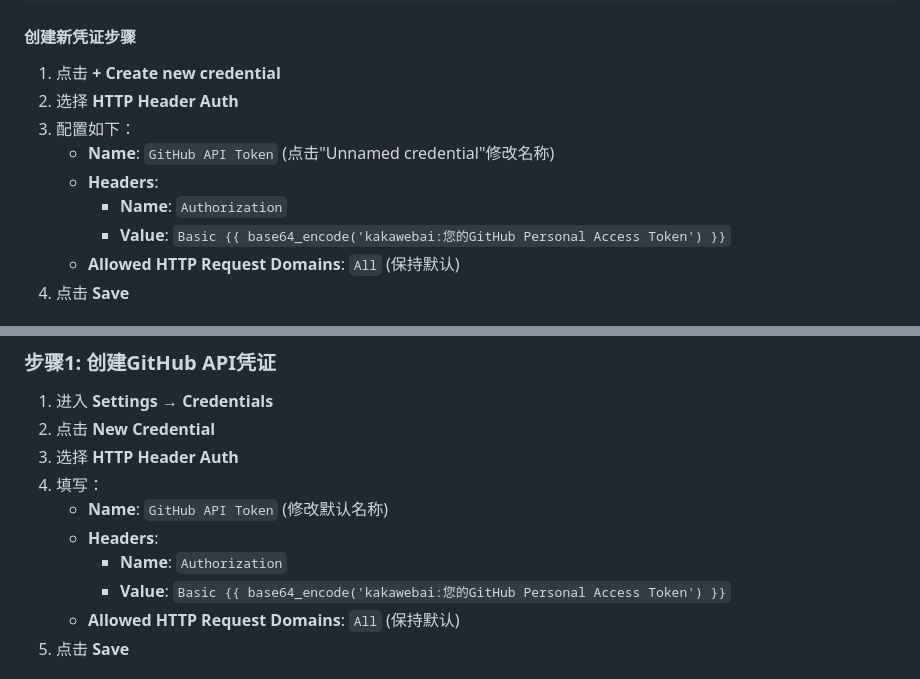
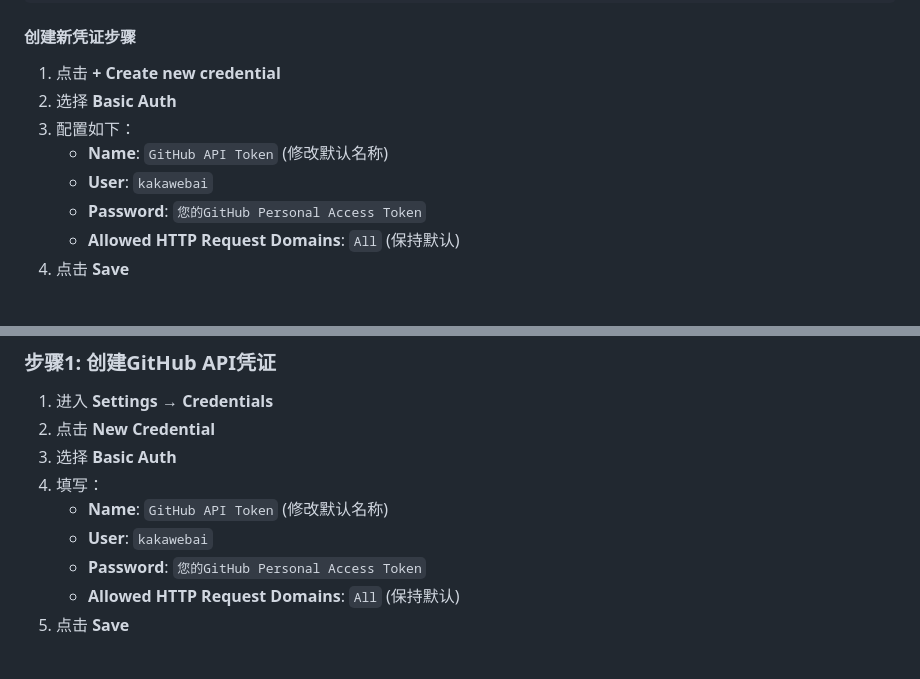
Before and after one commit to kakawebai/Free-Invoice-Templates-2, a Markdown page: N8N_INTERFACE_CONFIG.md, 2 parts joined by grey strips. Drawn GitHub-style.

Commit message:
最终修正Basic Auth凭证配置 - 使用正确的Basic Auth界面

```diff
--- a/N8N_INTERFACE_CONFIG.md
+++ b/N8N_INTERFACE_CONFIG.md
@@ -17,12 +17,11 @@ Select Credential: + Create new credential
 
 #### 创建新凭证步骤
 1. 点击 **+ Create new credential**
-2. 选择 **HTTP Header Auth**
+2. 选择 **Basic Auth**
 3. 配置如下：
-   - **Name**: `GitHub API Token` (点击"Unnamed credential"修改名称)
-   - **Headers**:
-     - **Name**: `Authorization`
-     - **Value**: `Basic {{ base64_encode('kakawebai:您的GitHub Personal Access Token') }}`
+   - **Name**: `GitHub API Token` (修改默认名称)
+   - **User**: `kakawebai`
+   - **Password**: `您的GitHub Personal Access Token`
    - **Allowed HTTP Request Domains**: `All` (保持默认)
 4. 点击 **Save**
 
@@ -89,12 +88,11 @@ Reject Unauth: true
 ### 步骤1: 创建GitHub API凭证
 1. 进入 **Settings** → **Credentials**
 2. 点击 **New Credential**
-3. 选择 **HTTP Header Auth**
+3. 选择 **Basic Auth**
 4. 填写：
    - **Name**: `GitHub API Token` (修改默认名称)
-   - **Headers**:
-     - **Name**: `Authorization`
-     - **Value**: `Basic {{ base64_encode('kakawebai:您的GitHub Personal Access Token') }}`
+   - **User**: `kakawebai`
+   - **Password**: `您的GitHub Personal Access Token`
    - **Allowed HTTP Request Domains**: `All` (保持默认)
 5. 点击 **Save**
 
```
